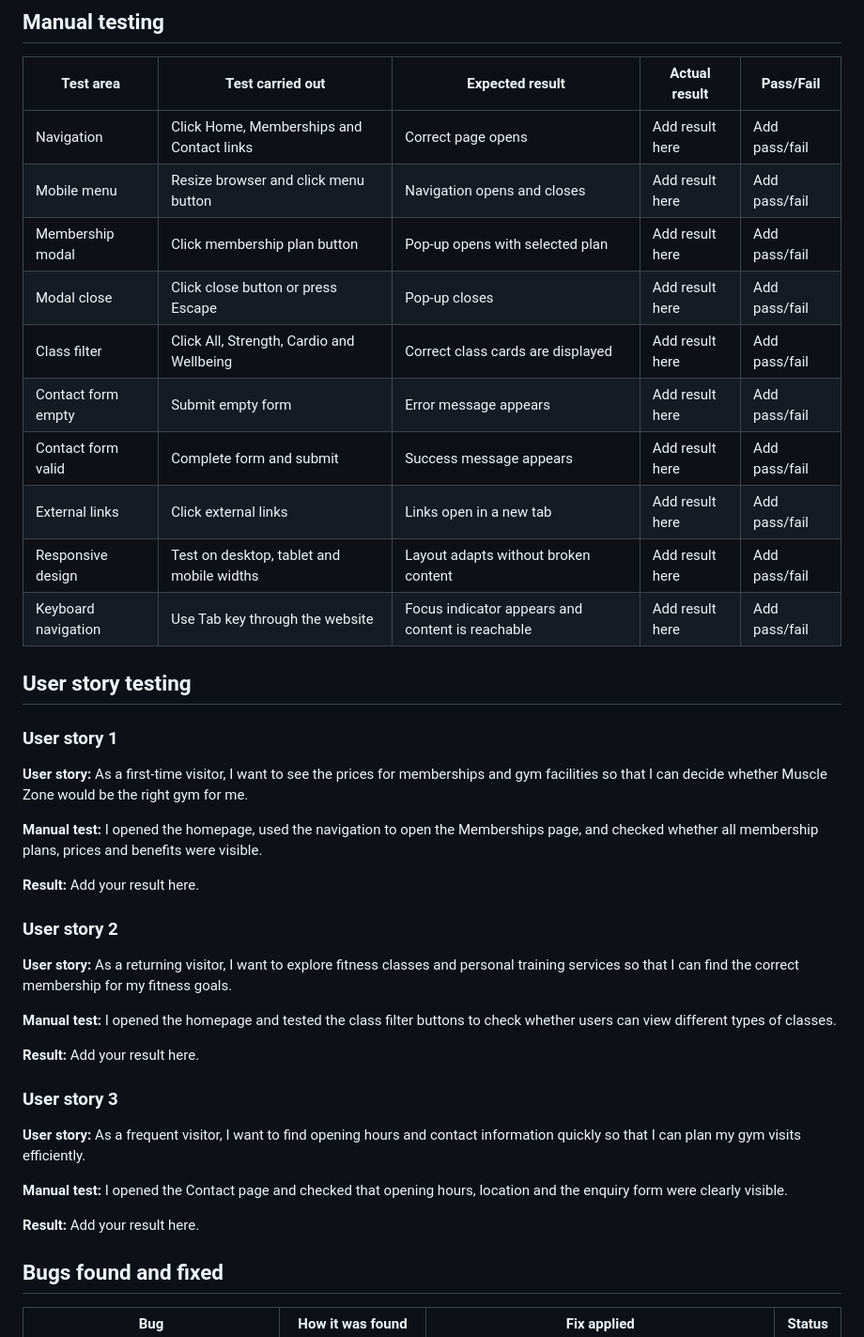
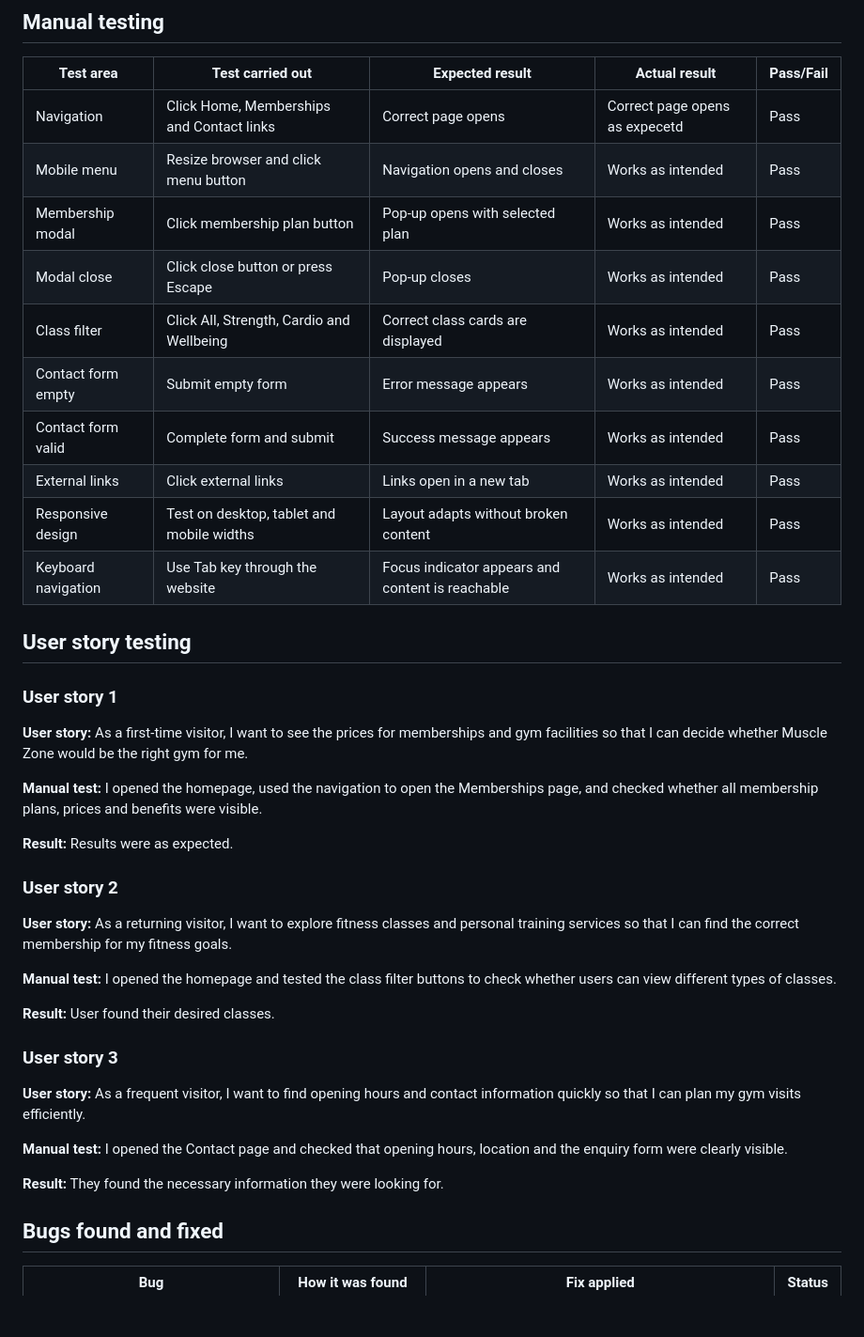
Before and after one commit to Tawh1d07/Assignment-2--Front-End-UI-Muscle-Zone-, a Markdown page: README.md, the part around the change. Shown at 94% size. Rendered like a GitHub page; blank space fills up the shorter version.

Commit message:
Update manual testing section

```diff
--- a/README.md
+++ b/README.md
@@ -219,16 +219,16 @@ Overall, the final prototype meets the main assignment requirements by providing
 
 | Test area | Test carried out | Expected result | Actual result | Pass/Fail |
 |---|---|---|---|---|
-| Navigation | Click Home, Memberships and Contact links | Correct page opens | Add result here | Add pass/fail |
-| Mobile menu | Resize browser and click menu button | Navigation opens and closes | Add result here | Add pass/fail |
-| Membership modal | Click membership plan button | Pop-up opens with selected plan | Add result here | Add pass/fail |
-| Modal close | Click close button or press Escape | Pop-up closes | Add result here | Add pass/fail |
-| Class filter | Click All, Strength, Cardio and Wellbeing | Correct class cards are displayed | Add result here | Add pass/fail |
-| Contact form empty | Submit empty form | Error message appears | Add result here | Add pass/fail |
-| Contact form valid | Complete form and submit | Success message appears | Add result here | Add pass/fail |
-| External links | Click external links | Links open in a new tab | Add result here | Add pass/fail |
-| Responsive design | Test on desktop, tablet and mobile widths | Layout adapts without broken content | Add result here | Add pass/fail |
-| Keyboard navigation | Use Tab key through the website | Focus indicator appears and content is reachable | Add result here | Add pass/fail |
+| Navigation | Click Home, Memberships and Contact links | Correct page opens | Correct page opens as expecetd | Pass |
+| Mobile menu | Resize browser and click menu button | Navigation opens and closes | Works as intended | Pass |
+| Membership modal | Click membership plan button | Pop-up opens with selected plan | Works as intended | Pass |
+| Modal close | Click close button or press Escape | Pop-up closes | Works as intended | Pass |
+| Class filter | Click All, Strength, Cardio and Wellbeing | Correct class cards are displayed | Works as intended | Pass |
+| Contact form empty | Submit empty form | Error message appears | Works as intended | Pass |
+| Contact form valid | Complete form and submit | Success message appears | Works as intended | Pass |
+| External links | Click external links | Links open in a new tab | Works as intended | Pass |
+| Responsive design | Test on desktop, tablet and mobile widths | Layout adapts without broken content | Works as intended | Pass |
+| Keyboard navigation | Use Tab key through the website | Focus indicator appears and content is reachable | Works as intended | Pass |
 
 ## User story testing
 
@@ -238,7 +238,7 @@ Overall, the final prototype meets the main assignment requirements by providing
 
 **Manual test:** I opened the homepage, used the navigation to open the Memberships page, and checked whether all membership plans, prices and benefits were visible.
 
-**Result:** Add your result here.
+**Result:** Results were as expected.
 
 ### User story 2
 
@@ -246,7 +246,7 @@ Overall, the final prototype meets the main assignment requirements by providing
 
 **Manual test:** I opened the homepage and tested the class filter buttons to check whether users can view different types of classes.
 
-**Result:** Add your result here.
+**Result:** User found their desired classes.
 
 ### User story 3
 
@@ -254,7 +254,7 @@ Overall, the final prototype meets the main assignment requirements by providing
 
 **Manual test:** I opened the Contact page and checked that opening hours, location and the enquiry form were clearly visible.
 
-**Result:** Add your result here.
+**Result:** They found the necessary information they were looking for.
 
 ## Bugs found and fixed
 
```
